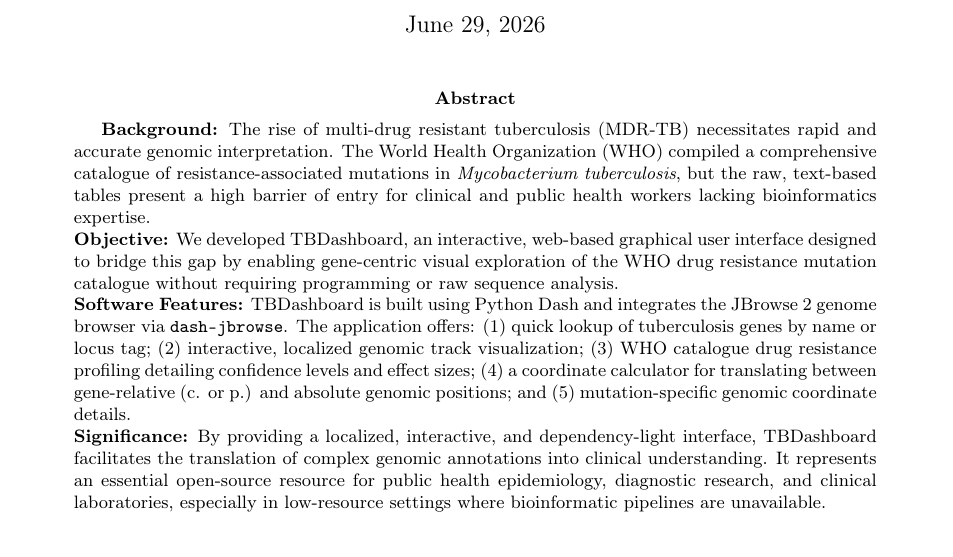
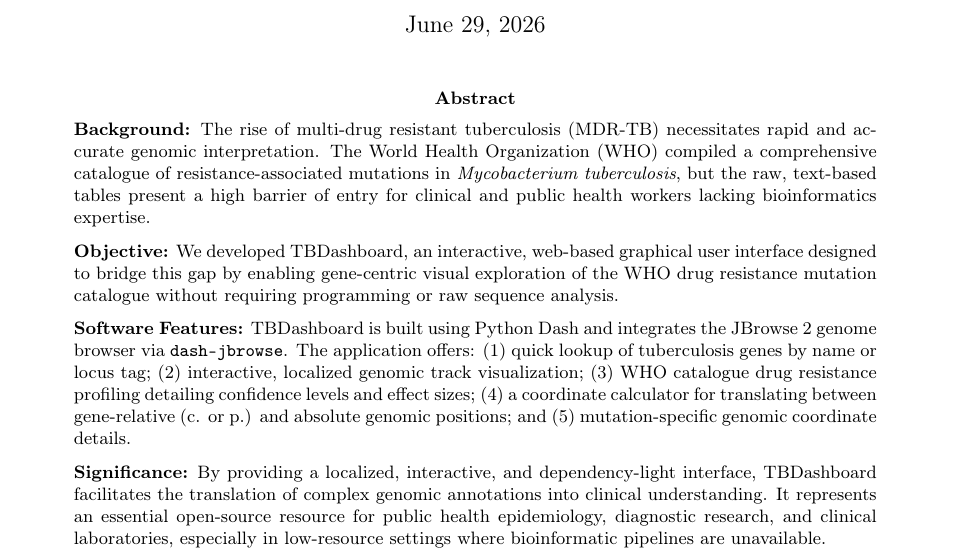
Before and after one commit to falatfernando/tbdashboard, a LaTeX paper (MANUSCRIPT.tex): part of page 1 of 3 before the commit and part of page 1 of 4 after it, cut so that both start at the same text. Compiled offline with pdfLaTeX.

Commit message:
Fix abstract paragraph indentation and add clearpage for page break after abstract

```diff
--- a/MANUSCRIPT.tex
+++ b/MANUSCRIPT.tex
@@ -17,8 +17,14 @@
 \maketitle
 
 \begin{abstract}
-\textbf{Background:} The rise of multi-drug resistant tuberculosis (MDR-TB) necessitates rapid and accurate genomic interpretation. The World Health Organization (WHO) compiled a comprehensive catalogue of resistance-associated mutations in \textit{Mycobacterium tuberculosis}, but the raw, text-based tables present a high barrier of entry for clinical and public health workers lacking bioinformatics expertise. \\
-\textbf{Objective:} We developed TBDashboard, an interactive, web-based graphical user interface designed to bridge this gap by enabling gene-centric visual exploration of the WHO drug resistance mutation catalogue without requiring programming or raw sequence analysis. \\
-\textbf{Software Features:} TBDashboard is built using Python Dash and integrates the JBrowse 2 genome browser via \texttt{dash-jbrowse}. The application offers: (1) quick lookup of tuberculosis genes by name or locus tag; (2) interactive, localized genomic track visualization; (3) WHO catalogue drug resistance profiling detailing confidence levels and effect sizes; (4) a coordinate calculator for translating between gene-relative (c. or p.) and absolute genomic positions; and (5) mutation-specific genomic coordinate details. \\
-\textbf{Significance:} By providing a localized, interactive, and dependency-light interface, TBDashboard facilitates the translation of complex genomic annotations into clinical understanding. It represents an essential open-source resource for public health epidemiology, diagnostic research, and clinical laboratories, especially in low-resource settings where bioinformatic pipelines are unavailable.
+\noindent\textbf{Background:} The rise of multi-drug resistant tuberculosis (MDR-TB) necessitates rapid and accurate genomic interpretation. The World Health Organization (WHO) compiled a comprehensive catalogue of resistance-associated mutations in \textit{Mycobacterium tuberculosis}, but the raw, text-based tables present a high barrier of entry for clinical and public health workers lacking bioinformatics expertise.
+
+\medskip
+\noindent\textbf{Objective:} We developed TBDashboard, an interactive, web-based graphical user interface designed to bridge this gap by enabling gene-centric visual exploration of the WHO drug resistance mutation catalogue without requiring programming or raw sequence analysis.
+
+\medskip
+\noindent\textbf{Software Features:} TBDashboard is built using Python Dash and integrates the JBrowse 2 genome browser via \texttt{dash-jbrowse}. The application offers: (1) quick lookup of tuberculosis genes by name or locus tag; (2) interactive, localized genomic track visualization; (3) WHO catalogue drug resistance profiling detailing confidence levels and effect sizes; (4) a coordinate calculator for translating between gene-relative (c. or p.) and absolute genomic positions; and (5) mutation-specific genomic coordinate details.
+
+\medskip
+\noindent\textbf{Significance:} By providing a localized, interactive, and dependency-light interface, TBDashboard facilitates the translation of complex genomic annotations into clinical understanding. It represents an essential open-source resource for public health epidemiology, diagnostic research, and clinical laboratories, especially in low-resource settings where bioinformatic pipelines are unavailable.
 \end{abstract}
```
Also changed, not shown: MANUSCRIPT.tex (2 more changed lines).
